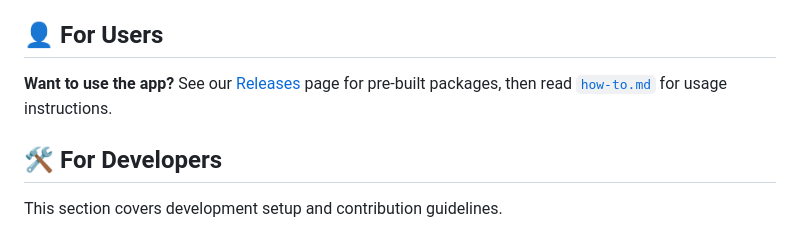
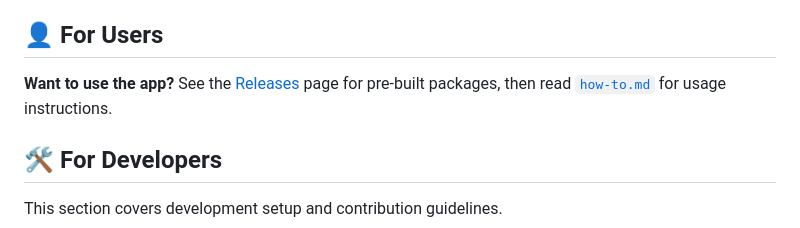
Before and after one commit to ashNotKetchup/Timbre-Slider, a Markdown page: README.md, the part around the change. Drawn GitHub-style.

Commit message:
Fix formatting in README

```diff
--- a/README.md
+++ b/README.md
@@ -13,7 +13,7 @@ MALT encodes audio into a neural latent space (via RAVE or Stable Audio Open 1.0
 
 ## 👤 For Users
 
-**Want to use the app?** See our [Releases](../../releases) page for pre-built packages, then read [`how-to.md`](how-to.md) for usage instructions.
+**Want to use the app?** See the [Releases](../../releases) page for pre-built packages, then read [`how-to.md`](how-to.md) for usage instructions.
 
 ## 🛠️ For Developers
 
```
